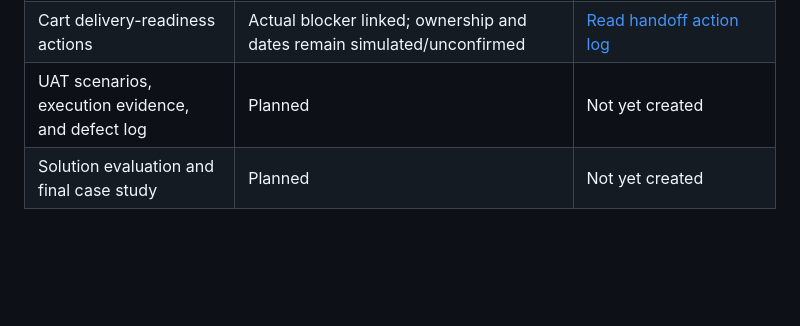
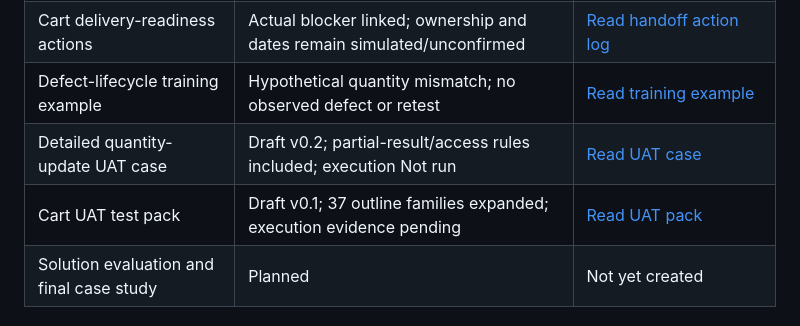
Before and after one commit to kkrishnan937/shopstack-ba-portfolio, a Markdown page: README.md, the part around the change. GitHub-like rendering; blank space fills up the shorter version.

Commit message:
Publish pending UAT documents and label historical diagram drafts

```diff
--- a/README.md
+++ b/README.md
@@ -40,7 +40,9 @@ Real payments and shipping/fulfilment are excluded. Demo orders must clearly sta
 | Cart requirements traceability | Draft v0.1; 37 criteria mapped; 2 outlines blocked at readiness, 35 Not run | [Read traceability matrix](docs/requirements/cart-traceability-matrix.md) |
 | Cart-loading test readiness | Actual frontend inspection; application scenario blocked before execution | [Read readiness record](docs/testing/cart-loading-readiness-2026-10-28.md) |
 | Cart delivery-readiness actions | Actual blocker linked; ownership and dates remain simulated/unconfirmed | [Read handoff action log](docs/testing/cart-delivery-readiness-actions.md) |
-| UAT scenarios, execution evidence, and defect log | Planned | Not yet created |
+| Defect-lifecycle training example | Hypothetical quantity mismatch; no observed defect or retest | [Read training example](docs/testing/hypothetical-quantity-defect-exercise.md) |
+| Detailed quantity-update UAT case | Draft v0.2; partial-result/access rules included; execution Not run | [Read UAT case](docs/testing/quantity-update-uat-case.md) |
+| Cart UAT test pack | Draft v0.1; 37 outline families expanded; execution evidence pending | [Read UAT pack](docs/testing/cart-uat-pack.md) |
 | Solution evaluation and final case study | Planned | Not yet created |
 
 ## Approach
```
Also changed, not shown: docs/process-analysis/future-state-diagrams.md (+2 -0 lines), docs/process-analysis/historical-diagram-drafts.md (added, +16 -0 lines), docs/requirements/cart-traceability-matrix.md (+4 -0 lines), docs/testing/cart-uat-pack.md (added, +136 -0 lines), docs/testing/hypothetical-quantity-defect-exercise.md (added, +52 -0 lines), docs/testing/quantity-update-uat-case.md (added, +78 -0 lines), docs/process-analysis/ShopStack-Future-State-Cart-Improved.png (added), 4 other files.
